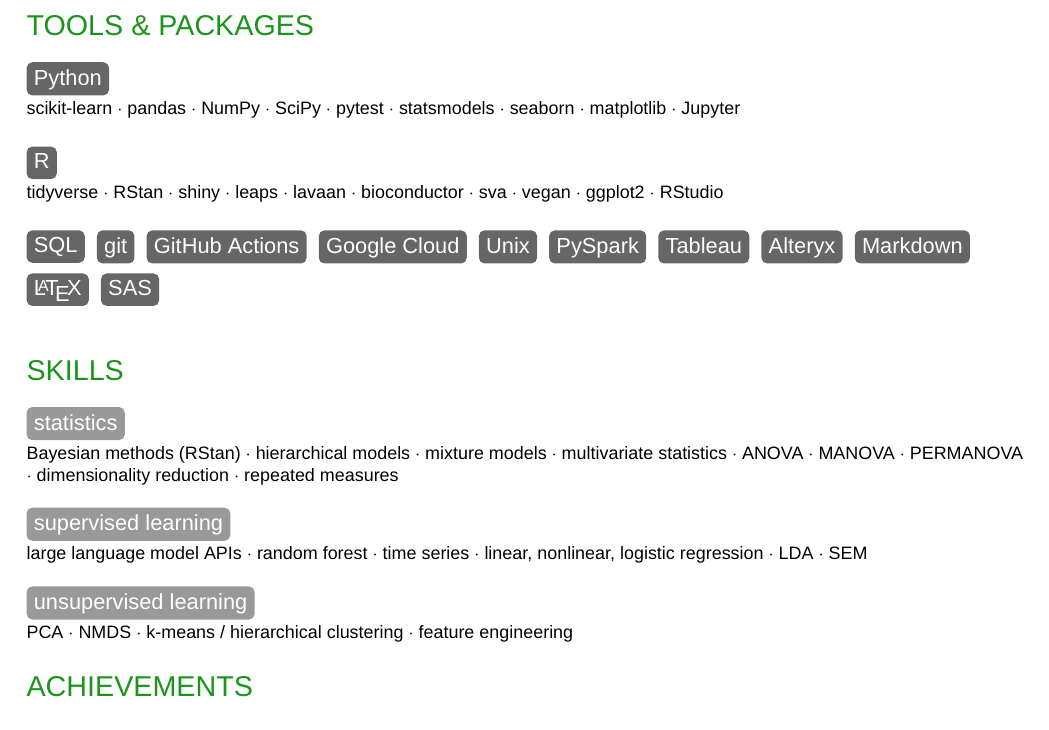
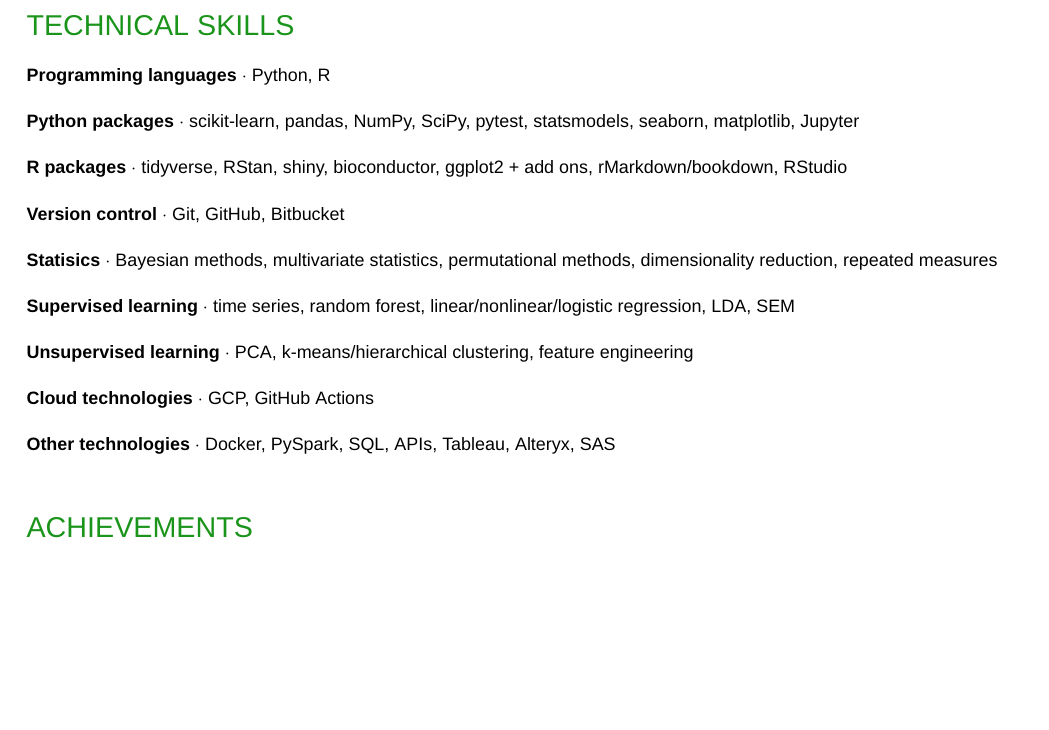
Before and after one commit to avahoffman/CV-and-resumes, a LaTeX CV (ATS_resume/Ava_Hoffman_Resume.tex, which reads ATS_resume/ats_resume.cls): part of page 2 of 2, cut at the place of the change, the shorter picture padded with empty space. Compiled offline with pdfLaTeX.

Commit message:
Bubbles begone for now

```diff
--- a/ATS_resume/Ava_Hoffman_Resume.tex
+++ b/ATS_resume/Ava_Hoffman_Resume.tex
@@ -86,109 +86,28 @@
 }
 
 %----------------------------------------------------------------------------------------
-%	 TOOLBOX
+%	 TECHNICAL SKILLS
 %----------------------------------------------------------------------------------------
 
-\addtoolbox{
+\addtechnicalskills{
 	% Python and packages
-    	\toolboxitem{midgray}{Python} \\ \footnotesize
-        scikit-learn $\cdot$
-        pandas $\cdot$
-        NumPy $\cdot$
-        SciPy $\cdot$
-        pytest $\cdot$
-        statsmodels $\cdot$
-        seaborn $\cdot$
-        matplotlib $\cdot$
-        Jupyter \\
-        %	Bokeh
-        %	Gensim
-
-        % R and packages
-        \vspace{-5mm}
-        \toolboxitem{midgray}{R} \\ \footnotesize
-        tidyverse  $\cdot$
-        RStan  $\cdot$
-        	shiny  $\cdot$
-        	leaps  $\cdot$
-        	lavaan  $\cdot$
-        %	segmented
-        %	dplyr
-        %	reshape2
-        	bioconductor  $\cdot$
-        	sva  $\cdot$
-        	vegan  $\cdot$
-        	ggplot2  $\cdot$
-	RStudio \\
-	%RMarkdown
-        %	bayesplot
-        %	ggrepel
-        %	gridExtra
-        %	semPlot
-
-	\vspace{-5mm}
-        \toolboxitem{midgray}{SQL}
-        \toolboxitem{midgray}{git}
-        \toolboxitem{midgray}{GitHub Actions}
-        \toolboxitem{midgray}{Google Cloud}
-        \toolboxitem{midgray}{Unix}
-        \toolboxitem{midgray}{PySpark}
-        \toolboxitem{midgray}{Tableau}
-        \toolboxitem{midgray}{Alteryx}
-        \toolboxitem{midgray}{Markdown}  \\ \vspace{-15.5mm}
-        \toolboxitem{midgray}{\LaTeX}
-        \toolboxitem{midgray}{SAS} \\
-        %\toolboxitem{midgray}{Sphinx}
-
-        %\textbf{Shell / command line}\\
-        %	SLURM $\cdot$
-        %	distributed computing $\cdot$
-        %	software compilation
-        %	\textbf{SQL} (PostgreSQL)\\
-        %	Python interface $\cdot$ Amazon Web Services
-        %	%$\cdot$ SQLAlchemy $\cdot$ psycopg2\\
+	%\technicalskillitem{\item Programming languages}
+	\technicalskillitem{Programming languages}{Python, R} \\
+	\technicalskillitem{Python packages}{scikit-learn, pandas, NumPy, SciPy, pytest, statsmodels, seaborn, matplotlib, Jupyter} \\ % Bokeh, Gensim
+	\technicalskillitem{R packages}{tidyverse, RStan, shiny, bioconductor, ggplot2 + add ons, rMarkdown/bookdown, RStudio} \\ % leaps, lavaan, segmented, dplyr, reshape2, sva, vegan, bayesplot, ggrepel, gridExtra, semPlot
+	\technicalskillitem{Version control}{Git, GitHub, Bitbucket} \\
+	\technicalskillitem{Statisics}{Bayesian methods, multivariate statistics, permutational methods, dimensionality reduction, repeated measures} \\ % hiearchical, mixture models, anova, permanova
+	\technicalskillitem{Supervised learning}{time series, random forest, linear/nonlinear/logistic regression, LDA, SEM} \\
+	\technicalskillitem{Unsupervised learning}{PCA, k-means/hierarchical clustering, feature engineering} \\
+	\technicalskillitem{Cloud technologies}{GCP, GitHub Actions} \\
+	\technicalskillitem{Other technologies}{Docker, PySpark, SQL, APIs, Tableau, Alteryx, SAS} % bash scripting
 }
 
-
-
-%----------------------------------------------------------------------------------------
-%	 TECHNIQUES
-%----------------------------------------------------------------------------------------
-\vspace{4mm}
-\addtechniques{
-
-     \toolboxitem{lightgray}{statistics} \\ \footnotesize
-    Bayesian methods (RStan) $\cdot$
-    hierarchical models $\cdot$
-    mixture models $\cdot$
-    multivariate statistics $\cdot$
-    ANOVA $\cdot$
-    MANOVA $\cdot$
-    PERMANOVA $\cdot$
-    dimensionality reduction $\cdot$
-    repeated measures \\
-
-    \vspace{-6mm}
-     \toolboxitem{lightgray}{supervised learning} \\ \footnotesize
-    large language model APIs $\cdot$
-    random forest $\cdot$
-    time series $\cdot$
-    linear, nonlinear, logistic regression $\cdot$
-    LDA $\cdot$
-    SEM \\
-
-    \vspace{-6mm}
-     \toolboxitem{lightgray}{unsupervised learning} \\ \footnotesize
-    PCA $\cdot$
-    NMDS $\cdot$
-    k-means / hierarchical clustering $\cdot$
-    feature engineering
-
-}
 
 %----------------------------------------------------------------------------------------
 %	 ACHIEVEMENTS
 %----------------------------------------------------------------------------------------
+\vspace{5mm}
 \vspace{5mm}
 \addachievements{
 
--- a/ATS_resume/ats_resume.cls
+++ b/ATS_resume/ats_resume.cls
@@ -116,6 +116,14 @@
     }
 }
 
+\newcommand{\technicalskillitem}[2]{
+\vspace{0.001cm}
+    % Bullet points
+    \noindent
+    \footnotesize
+	\textbf{#1} $\cdot$ {#2}
+}
+
 \newcommand{\achievementitem}[4]{
 \vspace{0.1cm}
     {\begin{tabularx}{\experienceboxsize}{lX}
@@ -185,3 +198,9 @@
+         \Large\textcolor{header}{TECHNICAL SKILLS} \\
+		#1
+        \end{tabularx}
+}
+
+%----------------------------------------------------------------------------------------
 %	 TOOLBOX
 %----------------------------------------------------------------------------------------
 \newcommand\addtoolbox[1]{
```
Also changed, not shown: ATS_resume/Ava_Hoffman_Resume.pdf, ATS_resume/ats_resume.cls (5 more changed lines).
